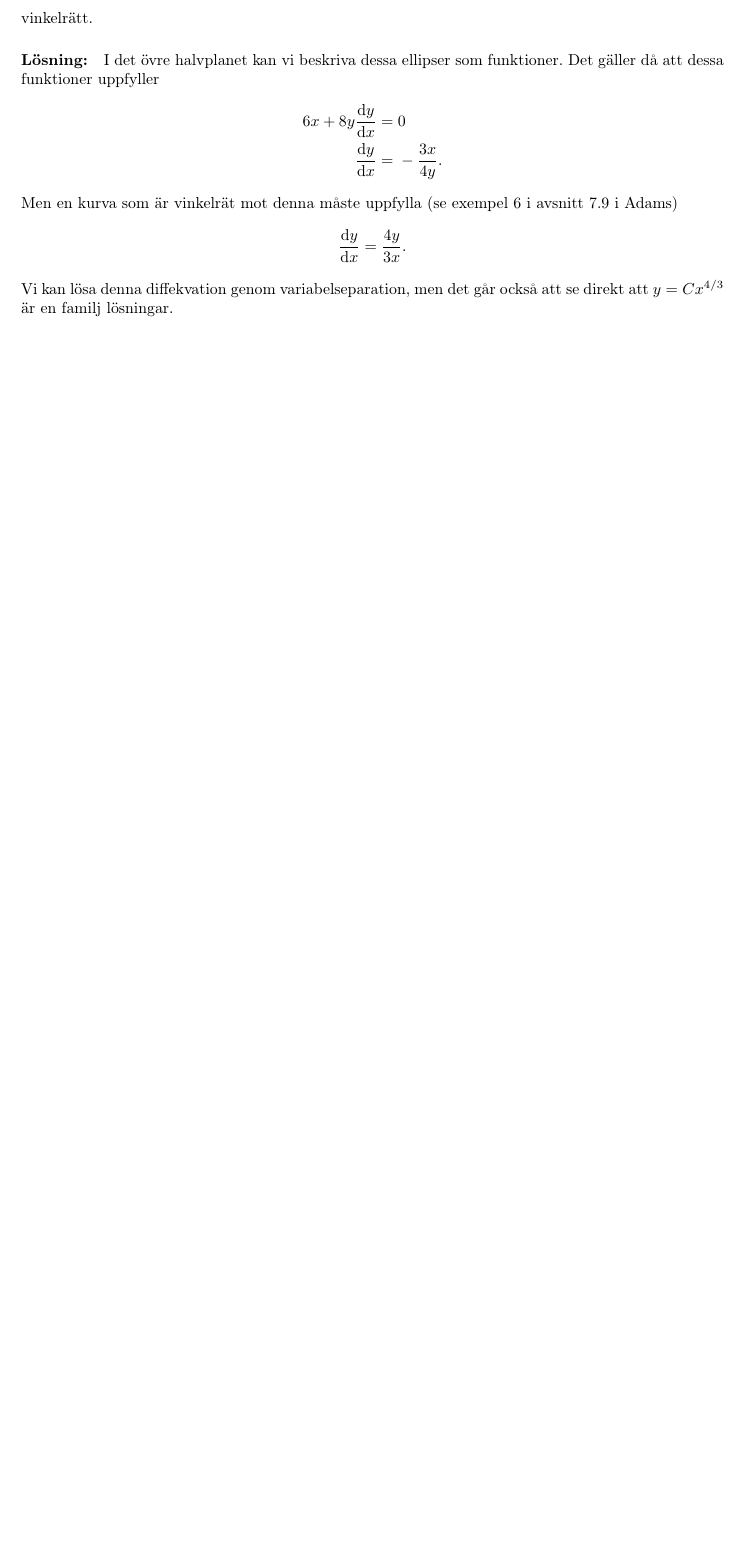
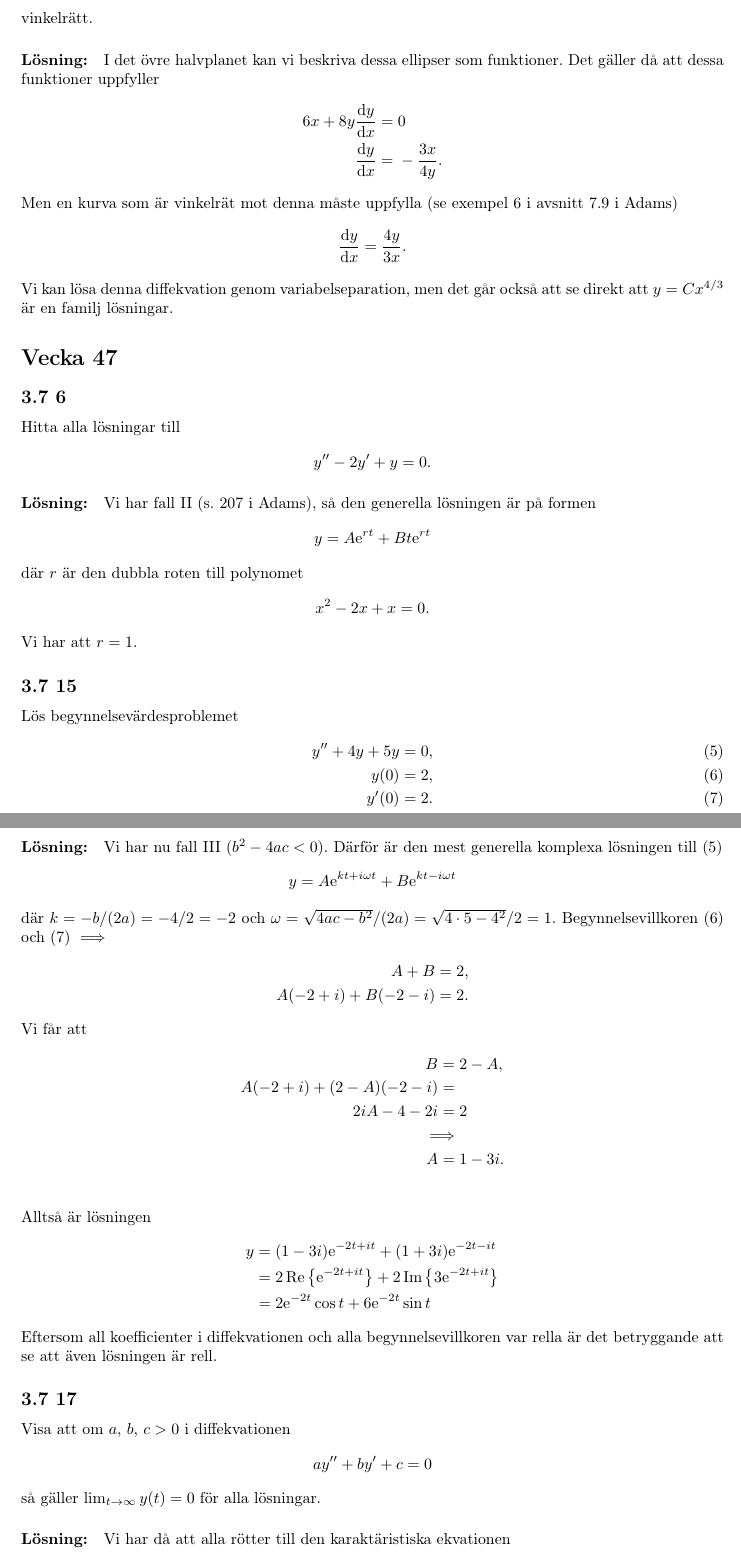
Before and after one commit to SimonKvantdator/TMV137-MVE630, a LaTeX document (main.tex, which reads v4.tex): part of page 11 of 11 before the commit and two parts of pages 11 and 12 of 15 after it, the two joined at a grey line, cut so that both start at the same text, the shorter picture padded with empty space. Compiled offline with pdfLaTeX.

Commit message:
räkneövning 2021-11-24

```diff
--- /dev/null
+++ b/v4.tex
@@ -0,0 +1,83 @@
+%! TEX root = /home/simon/Documents/Anställning MV/TMV137/main.tex
+\section{Vecka 47}%
+\label{sec:vecka_47}
+% 3.7:   6, 15, 17.      18.6:   2, 8.
+%  9.1    21.    9.2   7, 21, 31.
+
+\subsection{3.7 6}%
+\label{sub:3_7_6}
+
+Hitta alla lösningar till
+\begin{align*}
+	y'' - 2 y' + y = 0.
+\end{align*}
+
+\paragraph{Lösning:}
+
+Vi har fall II (s.\ 207 i Adams), så den generella lösningen är på formen
+\begin{align*}
+	y = A \exp{r t} + B t \exp{r t}
+\end{align*}
+där $r$ är den dubbla roten till polynomet
+\begin{align*}
+	x^2 - 2 x + x = 0.
+\end{align*}
+Vi har att $r = 1$.
+
+
+\subsection{3.7 15}%
+\label{sub:3_7_15}
+
+Lös begynnelsevärdesproblemet
+\begin{align}
+	y'' + 4 y + 5 y ={}& 0,%
+	\label{eq:3_7_15_diffeq}\\
+	y(0) ={}& 2,%
+	\label{eq:3_7_15_boundcon1}\\
+	y'(0) ={}& 2.%
+	\label{eq:3_7_15_boundcon2}
+\end{align}
+
+\paragraph{Lösning:}
+
+Vi har nu fall III ($b^2 - 4 a c < 0$).
+Därför är den mest generella komplexa lösningen till \cref{eq:3_7_15_diffeq}
+\begin{align*}
+	y = A \exp{k t + i \omega t} + B \exp{k t - i \omega t}
+\end{align*}
+där $k = -b / (2 a) = -4 / 2 = -2$ och $\omega = \sqrt{4 a c - b^2} / (2 a) = \sqrt{4 \cdot 5 - 4^2} / 2 = 1$.
+Begynnelsevillkoren \cref{eq:3_7_15_boundcon1,eq:3_7_15_boundcon2} $\implies$
+\begin{align*}
+	A + B ={}& 2,\\
+	A (-2 + i) + B (-2 - i) ={}& 2.
+\end{align*}
+Vi får att
+\begin{align*}
+	B ={}& 2 - A,\\
+	A (-2 + i) + (2 - A) (-2 - i) ={}&\\
+	2 i A - 4 - 2 i ={}& 2\\
+	\implies&\\
+	A ={}& 1 - 3 i.\\
+\end{align*}
+Alltså är lösningen
+\begin{align*}
+	y ={}& (1 - 3 i) \exp{-2 t + i t} + (1 + 3 i) \exp{-2 t - i t}\\
+	={}& 2 \Re \left\{ \exp{-2 t + i t} \right\} + 2 \Im \left\{3 \exp{-2 t + i t} \right\}\\
+	={}& 2 \exp{-2 t} \cos{t} + 6 \exp{-2 t} \sin{t}
+\end{align*}
+Eftersom all koefficienter i diffekvationen och alla begynnelsevillkoren var rella är det betryggande att se att även lösningen är rell.
+
+
+\subsection{3.7 17}%
+\label{sub:3_7_17}
+
+Visa att om $a$, $b$, $c > 0$ i diffekvationen
+\begin{align*}
+	a y'' + b y' + c = 0
+\end{align*}
+så gäller $\lim_{t \to \infty} y(t) = 0$ för alla lösningar.
+
+\paragraph{Lösning:}
+
+Vi har då att alla rötter till den karaktäristiska ekvationen
+\begin{align*}
```
Also changed, not shown: main.tex (+1 -0 lines), main.pdf, v4.tex (146 more changed lines).
